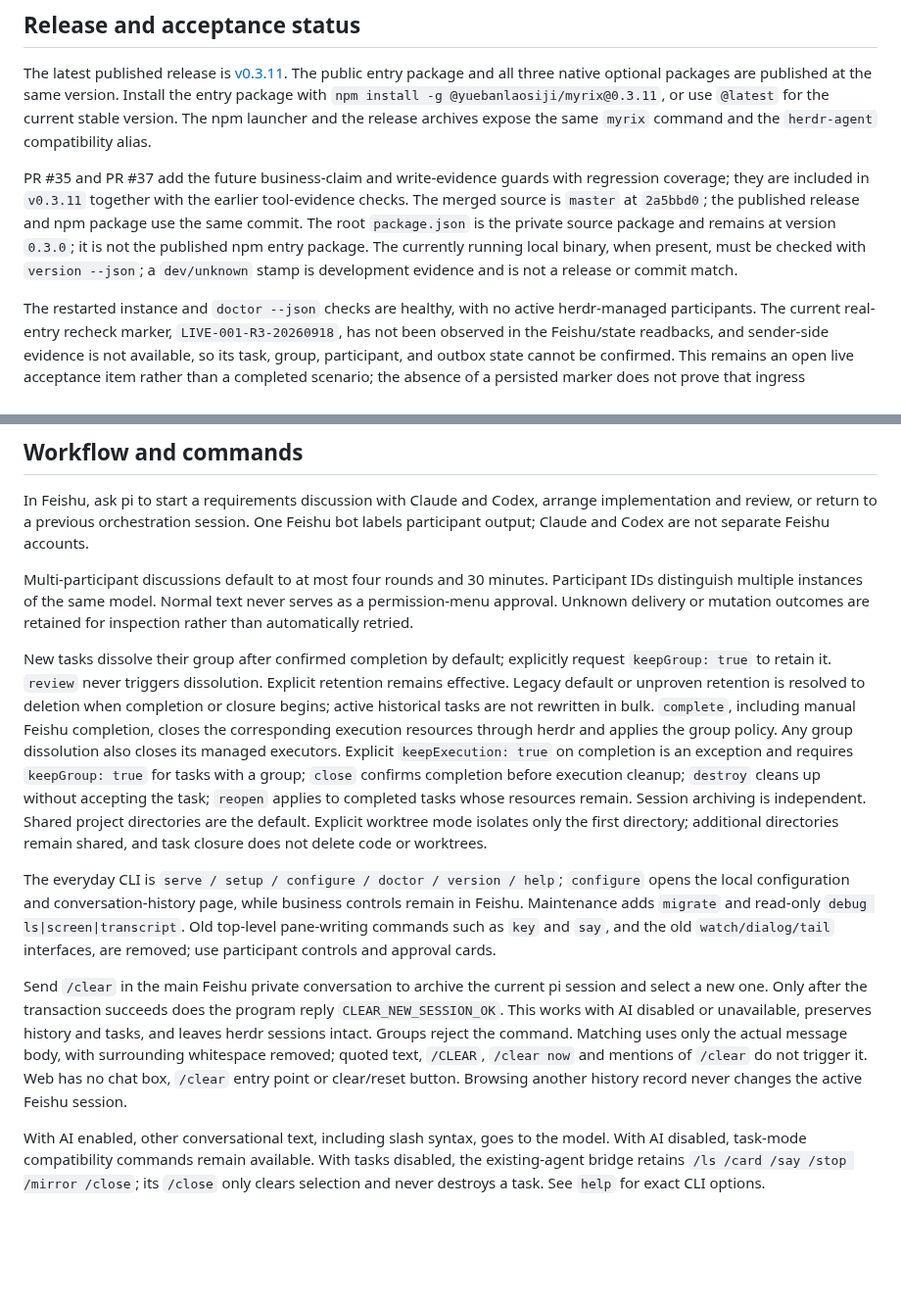
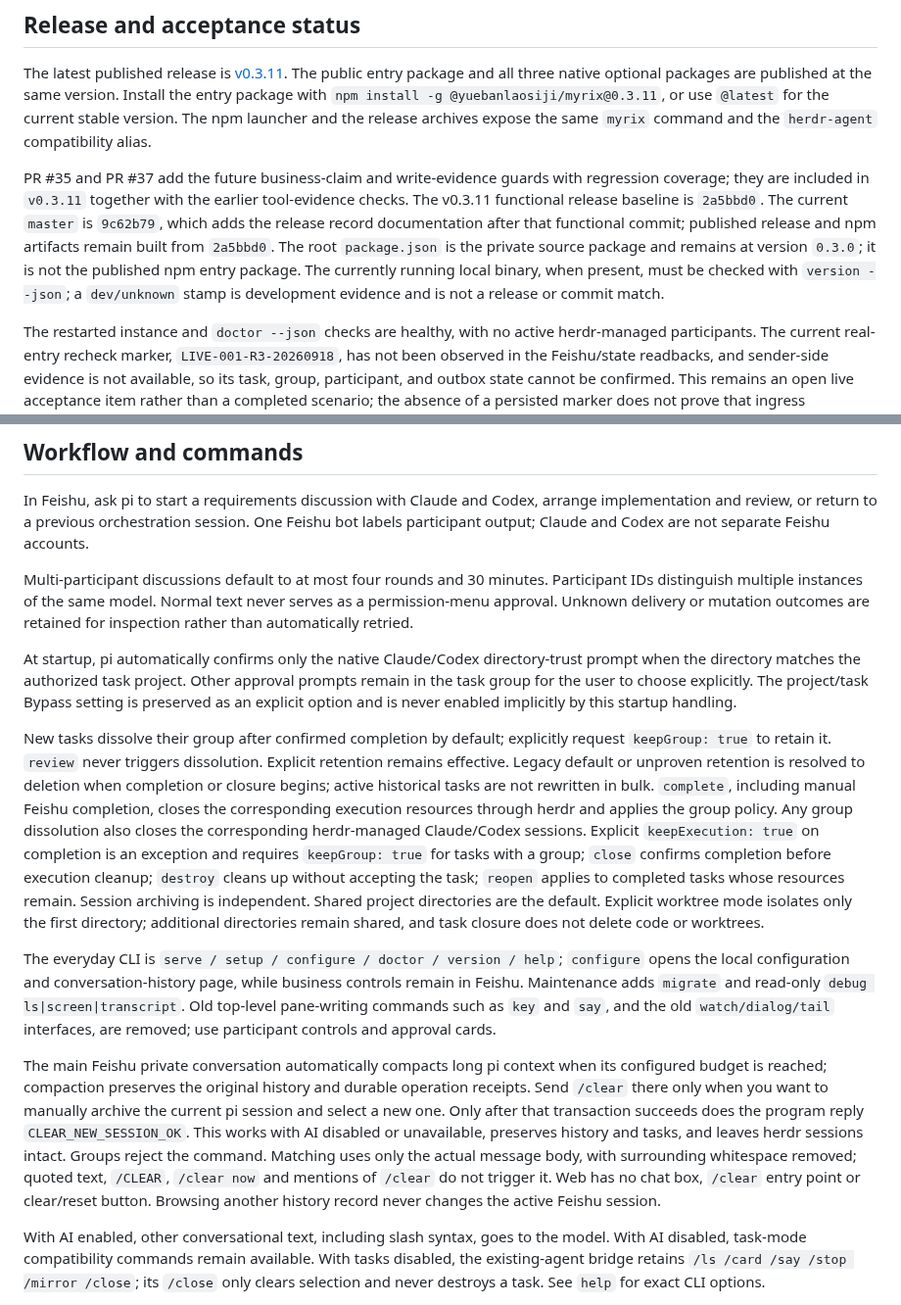
Before and after one commit to hewenyu/herdr-agent, a Markdown page: README.md, 2 parts joined by grey strips. Shown at 98% size. Rendered like a GitHub page; blank space fills up the shorter version.

```diff
--- a/README.md
+++ b/README.md
@@ -12,7 +12,7 @@ pi handles this tool's business: arranging work, routing messages, querying stat
 
 The latest published release is [v0.3.11](https://github.com/hewenyu/herdr-agent/releases/tag/v0.3.11). The public entry package and all three native optional packages are published at the same version. Install the entry package with `npm install -g @yuebanlaosiji/myrix@0.3.11`, or use `@latest` for the current stable version. The npm launcher and the release archives expose the same `myrix` command and the `herdr-agent` compatibility alias.
 
-PR #35 and PR #37 add the future business-claim and write-evidence guards with regression coverage; they are included in `v0.3.11` together with the earlier tool-evidence checks. The merged source is `master` at `2a5bbd0`; the published release and npm package use the same commit. The root `package.json` is the private source package and remains at version `0.3.0`; it is not the published npm entry package. The currently running local binary, when present, must be checked with `version --json`; a `dev/unknown` stamp is development evidence and is not a release or commit match.
+PR #35 and PR #37 add the future business-claim and write-evidence guards with regression coverage; they are included in `v0.3.11` together with the earlier tool-evidence checks. The v0.3.11 functional release baseline is `2a5bbd0`. The current `master` is `9c62b79`, which adds the release record documentation after that functional commit; published release and npm artifacts remain built from `2a5bbd0`. The root `package.json` is the private source package and remains at version `0.3.0`; it is not the published npm entry package. The currently running local binary, when present, must be checked with `version --json`; a `dev/unknown` stamp is development evidence and is not a release or commit match.
 
 The restarted instance and `doctor --json` checks are healthy, with no active herdr-managed participants. The current real-entry recheck marker, `LIVE-001-R3-20260918`, has not been observed in the Feishu/state readbacks, and sender-side evidence is not available, so its task, group, participant, and outbox state cannot be confirmed. This remains an open live acceptance item rather than a completed scenario; the absence of a persisted marker does not prove that ingress succeeded or failed.
 
@@ -81,11 +81,13 @@ In Feishu, ask pi to start a requirements discussion with Claude and Codex, arra
 
 Multi-participant discussions default to at most four rounds and 30 minutes. Participant IDs distinguish multiple instances of the same model. Normal text never serves as a permission-menu approval. Unknown delivery or mutation outcomes are retained for inspection rather than automatically retried.
 
-New tasks dissolve their group after confirmed completion by default; explicitly request `keepGroup: true` to retain it. `review` never triggers dissolution. Explicit retention remains effective. Legacy default or unproven retention is resolved to deletion when completion or closure begins; active historical tasks are not rewritten in bulk. `complete`, including manual Feishu completion, closes the corresponding execution resources through herdr and applies the group policy. Any group dissolution also closes its managed executors. Explicit `keepExecution: true` on completion is an exception and requires `keepGroup: true` for tasks with a group; `close` confirms completion before execution cleanup; `destroy` cleans up without accepting the task; `reopen` applies to completed tasks whose resources remain. Session archiving is independent. Shared project directories are the default. Explicit worktree mode isolates only the first directory; additional directories remain shared, and task closure does not delete code or worktrees.
+At startup, pi automatically confirms only the native Claude/Codex directory-trust prompt when the directory matches the authorized task project. Other approval prompts remain in the task group for the user to choose explicitly. The project/task Bypass setting is preserved as an explicit option and is never enabled implicitly by this startup handling.
+
+New tasks dissolve their group after confirmed completion by default; explicitly request `keepGroup: true` to retain it. `review` never triggers dissolution. Explicit retention remains effective. Legacy default or unproven retention is resolved to deletion when completion or closure begins; active historical tasks are not rewritten in bulk. `complete`, including manual Feishu completion, closes the corresponding execution resources through herdr and applies the group policy. Any group dissolution also closes the corresponding herdr-managed Claude/Codex sessions. Explicit `keepExecution: true` on completion is an exception and requires `keepGroup: true` for tasks with a group; `close` confirms completion before execution cleanup; `destroy` cleans up without accepting the task; `reopen` applies to completed tasks whose resources remain. Session archiving is independent. Shared project directories are the default. Explicit worktree mode isolates only the first directory; additional directories remain shared, and task closure does not delete code or worktrees.
 
 The everyday CLI is `serve / setup / configure / doctor / version / help`; `configure` opens the local configuration and conversation-history page, while business controls remain in Feishu. Maintenance adds `migrate` and read-only `debug ls|screen|transcript`. Old top-level pane-writing commands such as `key` and `say`, and the old `watch/dialog/tail` interfaces, are removed; use participant controls and approval cards.
 
-Send `/clear` in the main Feishu private conversation to archive the current pi session and select a new one. Only after the transaction succeeds does the program reply `CLEAR_NEW_SESSION_OK`. This works with AI disabled or unavailable, preserves history and tasks, and leaves herdr sessions intact. Groups reject the command. Matching uses only the actual message body, with surrounding whitespace removed; quoted text, `/CLEAR`, `/clear now` and mentions of `/clear` do not trigger it. Web has no chat box, `/clear` entry point or clear/reset button. Browsing another history record never changes the active Feishu session.
+The main Feishu private conversation automatically compacts long pi context when its configured budget is reached; compaction preserves the original history and durable operation receipts. Send `/clear` there only when you want to manually archive the current pi session and select a new one. Only after that transaction succeeds does the program reply `CLEAR_NEW_SESSION_OK`. This works with AI disabled or unavailable, preserves history and tasks, and leaves herdr sessions intact. Groups reject the command. Matching uses only the actual message body, with surrounding whitespace removed; quoted text, `/CLEAR`, `/clear now` and mentions of `/clear` do not trigger it. Web has no chat box, `/clear` entry point or clear/reset button. Browsing another history record never changes the active Feishu session.
 
 With AI enabled, other conversational text, including slash syntax, goes to the model. With AI disabled, task-mode compatibility commands remain available. With tasks disabled, the existing-agent bridge retains `/ls /card /say /stop /mirror /close`; its `/close` only clears selection and never destroys a task. See `help` for exact CLI options.
 
```
Also changed, not shown: other parts of README.md (+1 -1 lines), README.zh-CN.md (+6 -4 lines), docs/live-validation.md (+1 -1 lines).
